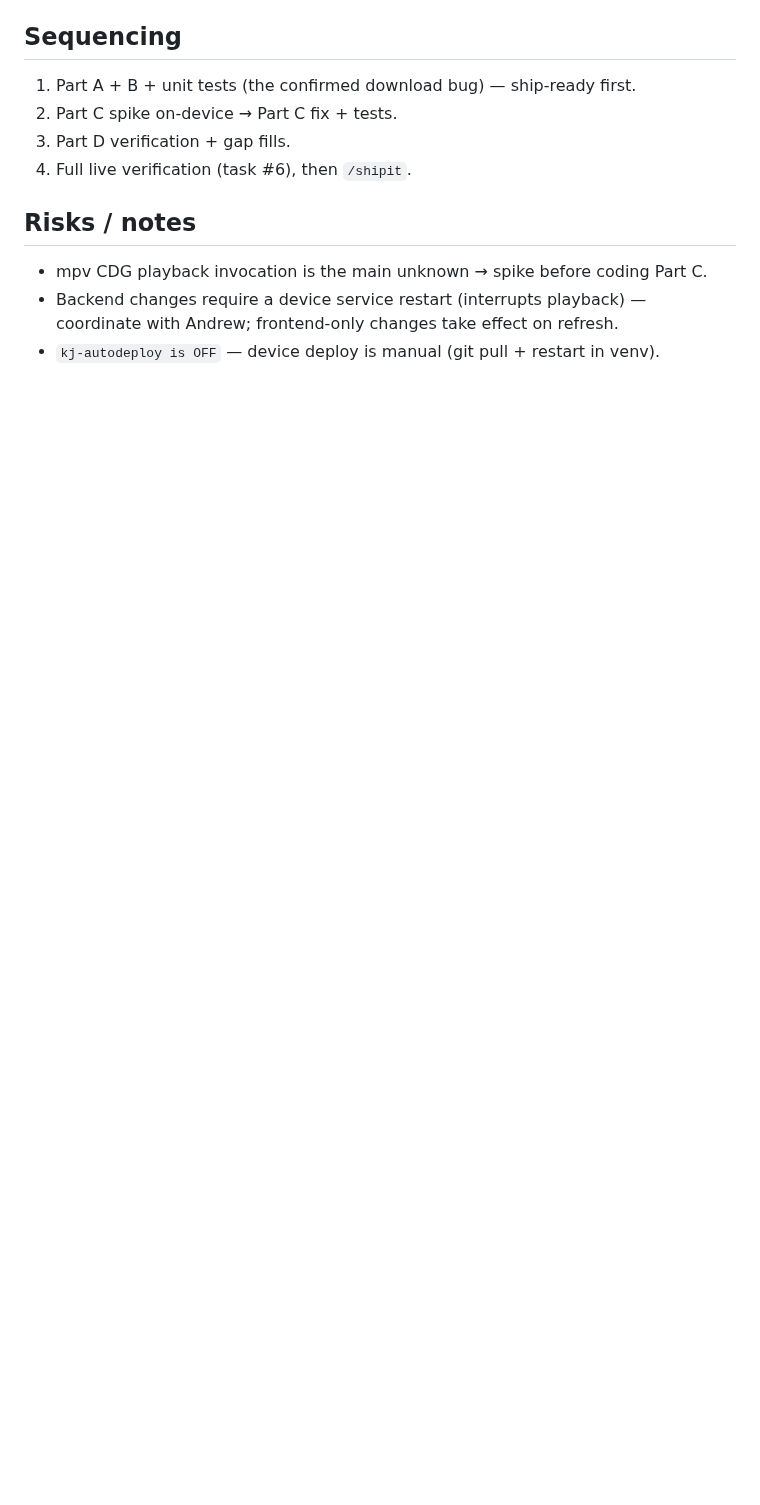
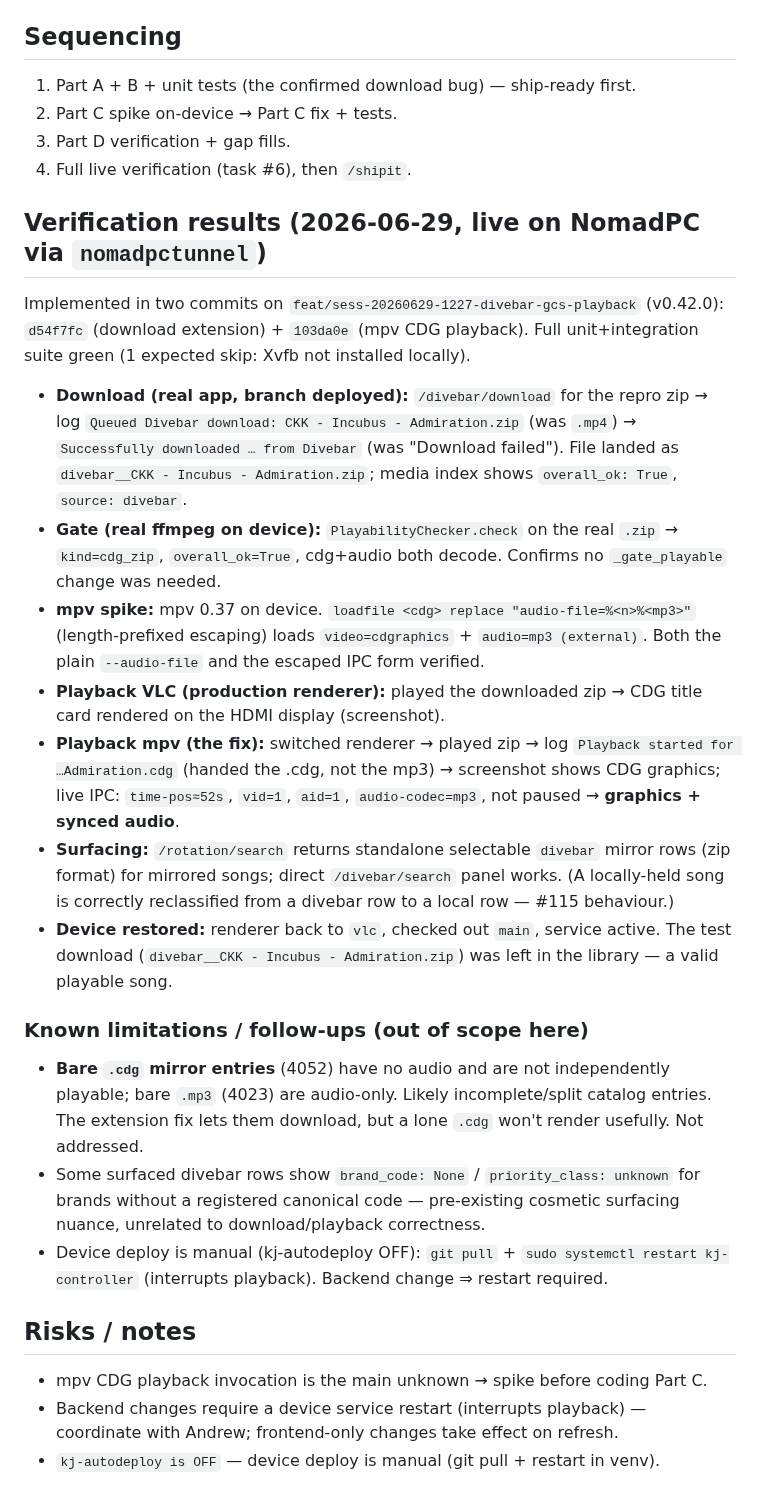
Before and after one commit to nomadkaraoke/kjbox, a Markdown page: docs/archive/2026-06-29-divebar-gcs-download-playback-plan.md, the part around the change. GitHub-like rendering; blank space fills up the shorter version.

Commit message:
docs: record live verification results for divebar GCS download+playback
Co-Authored-By: Claude Opus 4.8 (1M context) <noreply@anthropic.com>
Claude-Session: https://claude.ai/code/session_01FF5Fvfddzup1sw7xaV2DeW

```diff
--- a/docs/archive/2026-06-29-divebar-gcs-download-playback-plan.md
+++ b/docs/archive/2026-06-29-divebar-gcs-download-playback-plan.md
@@ -120,6 +120,46 @@ versions prominently and selecting reliably downloads + plays. Fill gaps found.
 3. Part D verification + gap fills.
 4. Full live verification (task #6), then `/shipit`.
 
+## Verification results (2026-06-29, live on NomadPC via `nomadpctunnel`)
+
+Implemented in two commits on `feat/sess-20260629-1227-divebar-gcs-playback` (v0.42.0):
+`d54f7fc` (download extension) + `103da0e` (mpv CDG playback). Full unit+integration
+suite green (1 expected skip: Xvfb not installed locally).
+
+- **Download (real app, branch deployed):** `/divebar/download` for the repro zip →
+  log `Queued Divebar download: CKK - Incubus - Admiration.zip` (was `.mp4`) →
+  `Successfully downloaded … from Divebar` (was "Download failed"). File landed as
+  `divebar__CKK - Incubus - Admiration.zip`; media index shows `overall_ok: True`,
+  `source: divebar`.
+- **Gate (real ffmpeg on device):** `PlayabilityChecker.check` on the real `.zip` →
+  `kind=cdg_zip`, `overall_ok=True`, cdg+audio both decode. Confirms no `_gate_playable`
+  change was needed.
+- **mpv spike:** mpv 0.37 on device. `loadfile <cdg> replace "audio-file=%<n>%<mp3>"`
+  (length-prefixed escaping) loads `video=cdgraphics` + `audio=mp3 (external)`. Both the
+  plain `--audio-file` and the escaped IPC form verified.
+- **Playback VLC (production renderer):** played the downloaded zip → CDG title card
+  rendered on the HDMI display (screenshot).
+- **Playback mpv (the fix):** switched renderer → played zip → log
+  `Playback started for …Admiration.cdg` (handed the .cdg, not the mp3) → screenshot shows
+  CDG graphics; live IPC: `time-pos≈52s`, `vid=1`, `aid=1`, `audio-codec=mp3`, not paused →
+  **graphics + synced audio**.
+- **Surfacing:** `/rotation/search` returns standalone selectable `divebar` mirror rows
+  (zip format) for mirrored songs; direct `/divebar/search` panel works. (A locally-held
+  song is correctly reclassified from a divebar row to a local row — #115 behaviour.)
+- **Device restored:** renderer back to `vlc`, checked out `main`, service active. The test
+  download (`divebar__CKK - Incubus - Admiration.zip`) was left in the library — a valid
+  playable song.
+
+### Known limitations / follow-ups (out of scope here)
+- **Bare `.cdg` mirror entries** (4052) have no audio and are not independently playable;
+  bare `.mp3` (4023) are audio-only. Likely incomplete/split catalog entries. The extension
+  fix lets them download, but a lone `.cdg` won't render usefully. Not addressed.
+- Some surfaced divebar rows show `brand_code: None` / `priority_class: unknown` for brands
+  without a registered canonical code — pre-existing cosmetic surfacing nuance, unrelated to
+  download/playback correctness.
+- Device deploy is manual (kj-autodeploy OFF): `git pull` + `sudo systemctl restart
+  kj-controller` (interrupts playback). Backend change ⇒ restart required.
+
 ## Risks / notes
 - mpv CDG playback invocation is the main unknown → spike before coding Part C.
 - Backend changes require a device service restart (interrupts playback) — coordinate with Andrew;
```
